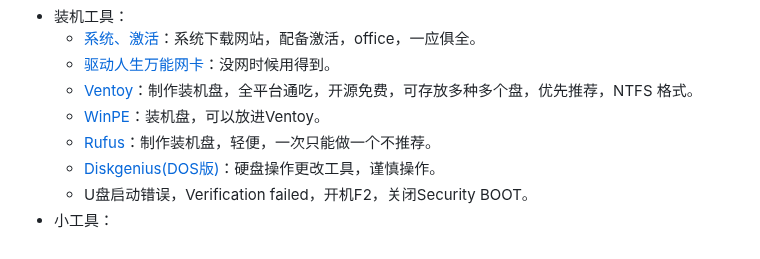
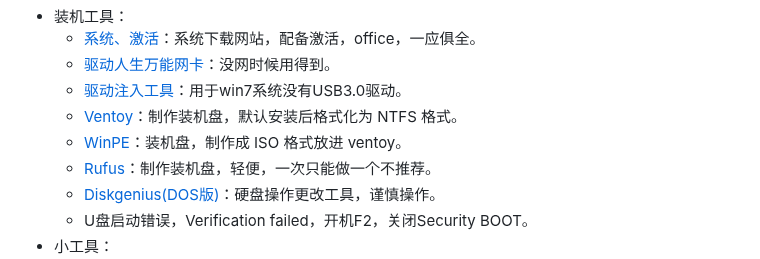
Before and after one commit to js-ping/js-ping.github.io, a Markdown page: README.md, the part around the change. Drawn GitHub-style.

Commit message:
2023年3月25日

```diff
--- a/README.md
+++ b/README.md
@@ -77,8 +77,9 @@
 - 装机工具：
     - [系统、激活](https://hellowindows.cn/)：系统下载网站，配备激活，office，一应俱全。
 	- [驱动人生万能网卡](https://wwp.lanzoul.com/i0Urz06m6kvg)：没网时候用得到。
-	- [Ventoy](https://www.ventoy.net/cn/index.html)：制作装机盘，全平台通吃，开源免费，可存放多种多个盘，优先推荐，NTFS 格式。
-	- [WinPE](http://www.wepe.com.cn/download.html)：装机盘，可以放进Ventoy。
+    - [驱动注入工具](https://www.aliyundrive.com/s/nwzRYuVP9Yr)：用于win7系统没有USB3.0驱动。
+	- [Ventoy](https://www.ventoy.net/cn/index.html)：制作装机盘，默认安装后格式化为 NTFS 格式。
+	- [WinPE](http://www.wepe.com.cn/download.html)：装机盘，制作成 ISO 格式放进 ventoy。
 	- [Rufus](https://rufus.ie/zh_CN.html)：制作装机盘，轻便，一次只能做一个不推荐。
 	- [Diskgenius(DOS版)](https://wwa.lanzoui.com/ifQoPwmorxi)：硬盘操作更改工具，谨慎操作。
 	- U盘启动错误，Verification failed，开机F2，关闭Security BOOT。
```
